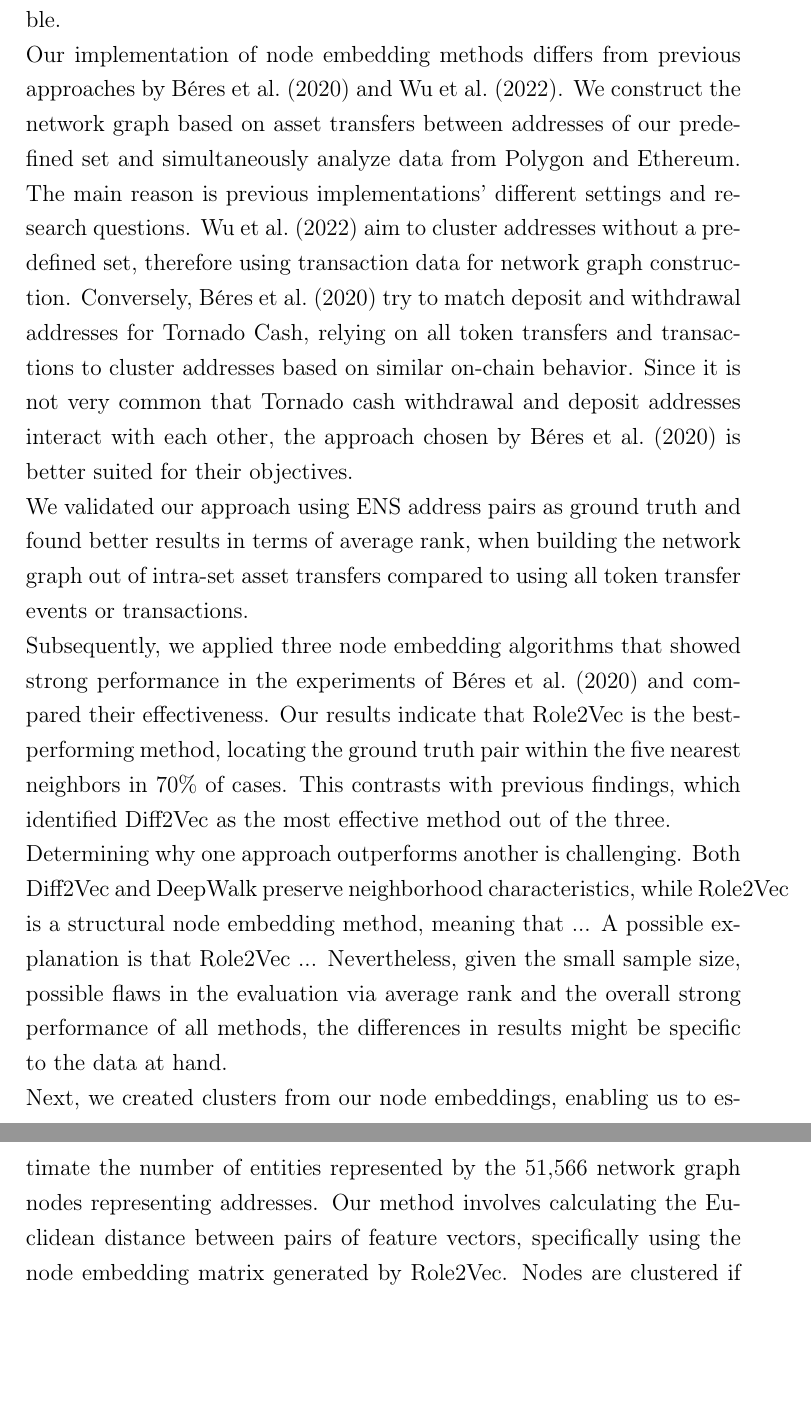
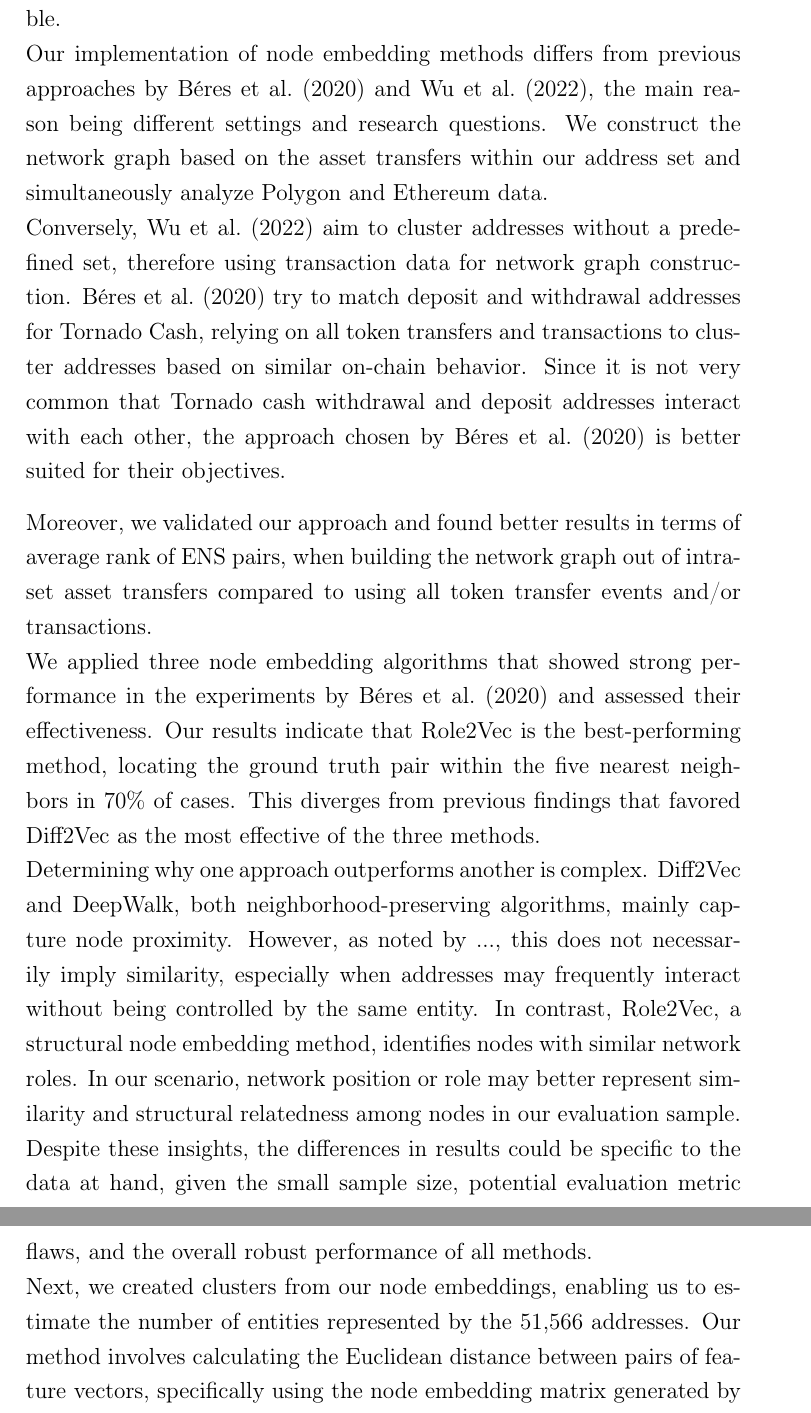
Before and after one commit to dariothuerkauf/address-clustering, a LaTeX document (paper.tex): two parts of pages 32 and 33 of 38, joined at a grey line, cut so that both start at the same text, the shorter picture padded with empty space. Compiled offline with pdfLaTeX.

Commit message:
Update discussion

```diff
--- a/paper.tex
+++ b/paper.tex
@@ -653,12 +653,14 @@
 %%%%%%%%%%%%%%%%%%%%
 
 Address clustering through node embedding methods proved to be the most effective approach in our analysis. Unlike methods that require participation in specific on-chain events, node embedding examines the entire interaction network between addresses, making it broadly applicable. \newline
-Our implementation of node embedding methods differs from previous approaches by \cite{Beres2020} and \cite{wu2022tutela}. We construct the network graph based on asset transfers between addresses of our predefined set and simultaneously analyze data from Polygon and Ethereum. The main reason is previous implementations' different settings and research questions. \cite{wu2022tutela} aim to cluster addresses without a predefined set, therefore using transaction data for network graph construction. Conversely, \cite{Beres2020} try to match deposit and withdrawal addresses for Tornado Cash, relying on all token transfers and transactions to cluster addresses based on similar on-chain behavior. Since it is not very common that Tornado cash withdrawal and deposit addresses interact with each other, the approach chosen by \cite{Beres2020} is better suited for their objectives. \newline
-We validated our approach using ENS address pairs as ground truth and found better results in terms of average rank, when building the network graph out of intra-set asset transfers compared to using all token transfer events or transactions. \newline
-Subsequently, we applied three node embedding algorithms that showed strong performance in the experiments of \cite{Beres2020} and compared their effectiveness. Our results indicate that Role2Vec is the best-performing method, locating the ground truth pair within the five nearest neighbors in 70\% of cases. This contrasts with previous findings, which identified Diff2Vec as the most effective method out of the three. \newline
-Determining why one approach outperforms another is challenging. Both Diff2Vec and DeepWalk preserve neighborhood characteristics, while Role2Vec is a structural node embedding method, meaning that ... A possible explanation is that Role2Vec ... % expand on structural node embedding and give possible explanation
-Nevertheless, given the small sample size, possible flaws in the evaluation via average rank and the overall strong performance of all methods, the differences in results might be specific to the data at hand. \newline
-Next, we created clusters from our node embeddings, enabling us to estimate the number of entities represented by the 51,566 network graph nodes representing addresses. Our method involves calculating the Euclidean distance between pairs of feature vectors, specifically using the node embedding matrix generated by Role2Vec. Nodes are clustered if their distance falls below a predetermined threshold, and any overlapping clusters are subsequently merged. \newline
+Our implementation of node embedding methods differs from previous approaches by \cite{Beres2020} and \cite{wu2022tutela}, the main reason being different settings and research questions. We construct the network graph based on the asset transfers within our address set and simultaneously analyze Polygon and Ethereum data. \newline
+Conversely, \cite{wu2022tutela} aim to cluster addresses without a predefined set, therefore using transaction data for network graph construction. \cite{Beres2020} try to match deposit and withdrawal addresses for Tornado Cash, relying on all token transfers and transactions to cluster addresses based on similar on-chain behavior. Since it is not very common that Tornado cash withdrawal and deposit addresses interact with each other, the approach chosen by \cite{Beres2020} is better suited for their objectives.
+
+Moreover, we validated our approach and found better results in terms of average rank of ENS pairs, when building the network graph out of intra-set asset transfers compared to using all token transfer events and/or transactions. \newline
+%Moreover, when evaluating different network graphs as the starting point to create node embeddings we found better results in terms of average rank with the intra-set asset transfer dataset, instead of using all transfer events and/or transactions.
+We applied three node embedding algorithms that showed strong performance in the experiments by \cite{Beres2020} and assessed their effectiveness. Our results indicate that Role2Vec is the best-performing method, locating the ground truth pair within the five nearest neighbors in 70\% of cases.  This diverges from previous findings that favored Diff2Vec as the most effective of the three methods. \newline
+Determining why one approach outperforms another is complex. Diff2Vec and DeepWalk, both neighborhood-preserving algorithms, mainly capture node proximity. However, as noted by ..., this does not necessarily imply similarity, especially when addresses may frequently interact without being controlled by the same entity. In contrast, Role2Vec, a structural node embedding method, identifies nodes with similar network roles. In our scenario, network position or role may better represent similarity and structural relatedness among nodes in our evaluation sample. Despite these insights, the differences in results could be specific to the data at hand, given the small sample size, potential evaluation metric flaws, and the overall robust performance of all methods. \newline
+Next, we created clusters from our node embeddings, enabling us to estimate the number of entities represented by the 51,566 addresses. Our method involves calculating the Euclidean distance between pairs of feature vectors, specifically using the node embedding matrix generated by Role2Vec. Nodes are clustered if their distance falls below a predetermined threshold, and any overlapping clusters are subsequently merged. \newline
 Though our method may not be the ideal approach for clustering, it is likely more effective than simply clustering a fixed number of $k$ addresses. We observed that the number of clusters and their size is highly sensitive to the chosen distance threshold, making it challenging to assess the accuracy of these clusters. We have provided a sensitivity analysis to illustrate this issue. The distances between the feature vectors tend to be quite narrow (dense vectors), and even the distances between various ground truth pairs exhibit significant variation. \newline
 We explored potential enhancements to our method, such as incorporating additional information, e.g., time-of-day-activity and/or gas price selection into the feature vectors. Unfortunately, these modifications did not yield improvements. Similarly, a two-step approach to clustering also proved unsuccessful. These areas remain open for future research.
 
```
Also changed, not shown: paper.tex (4 more changed lines).
